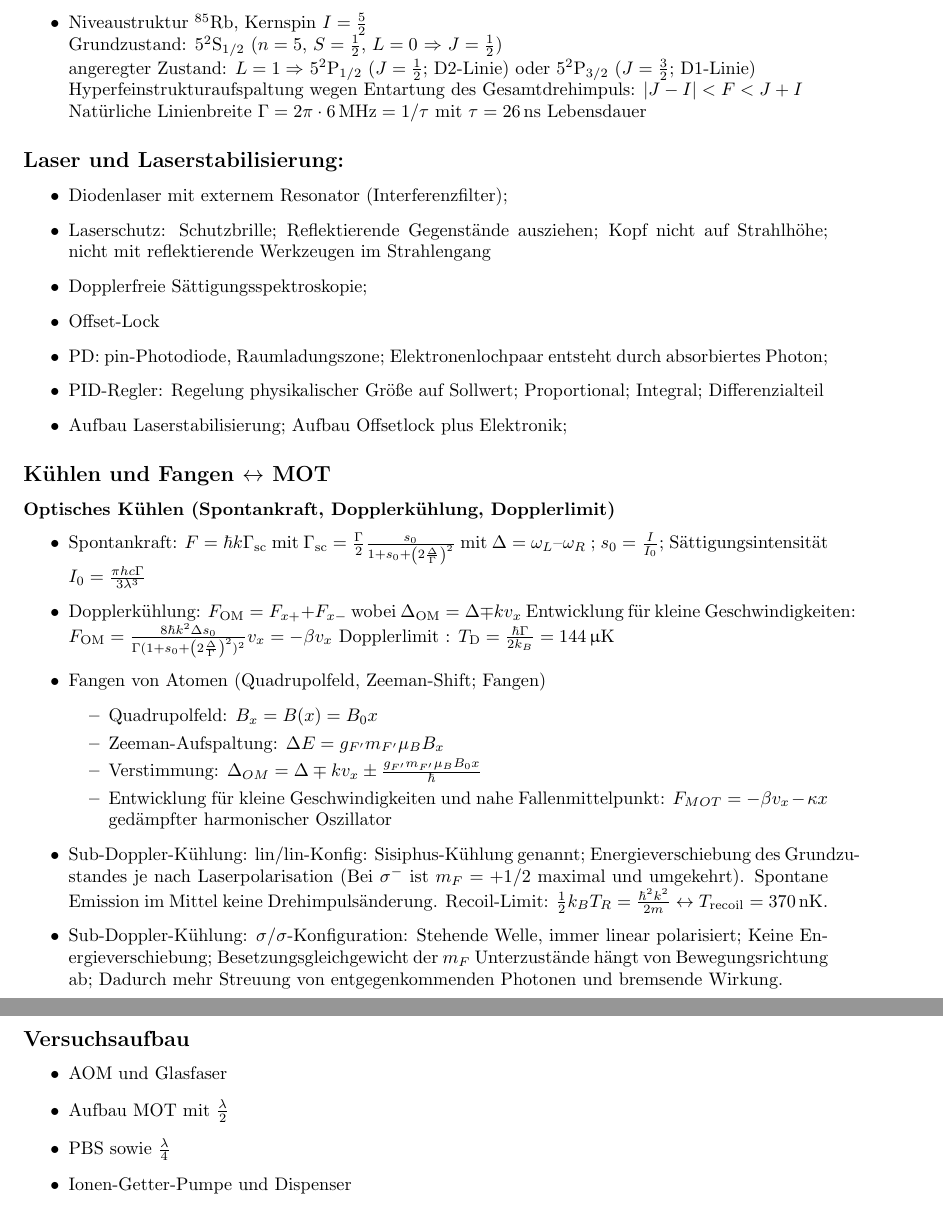
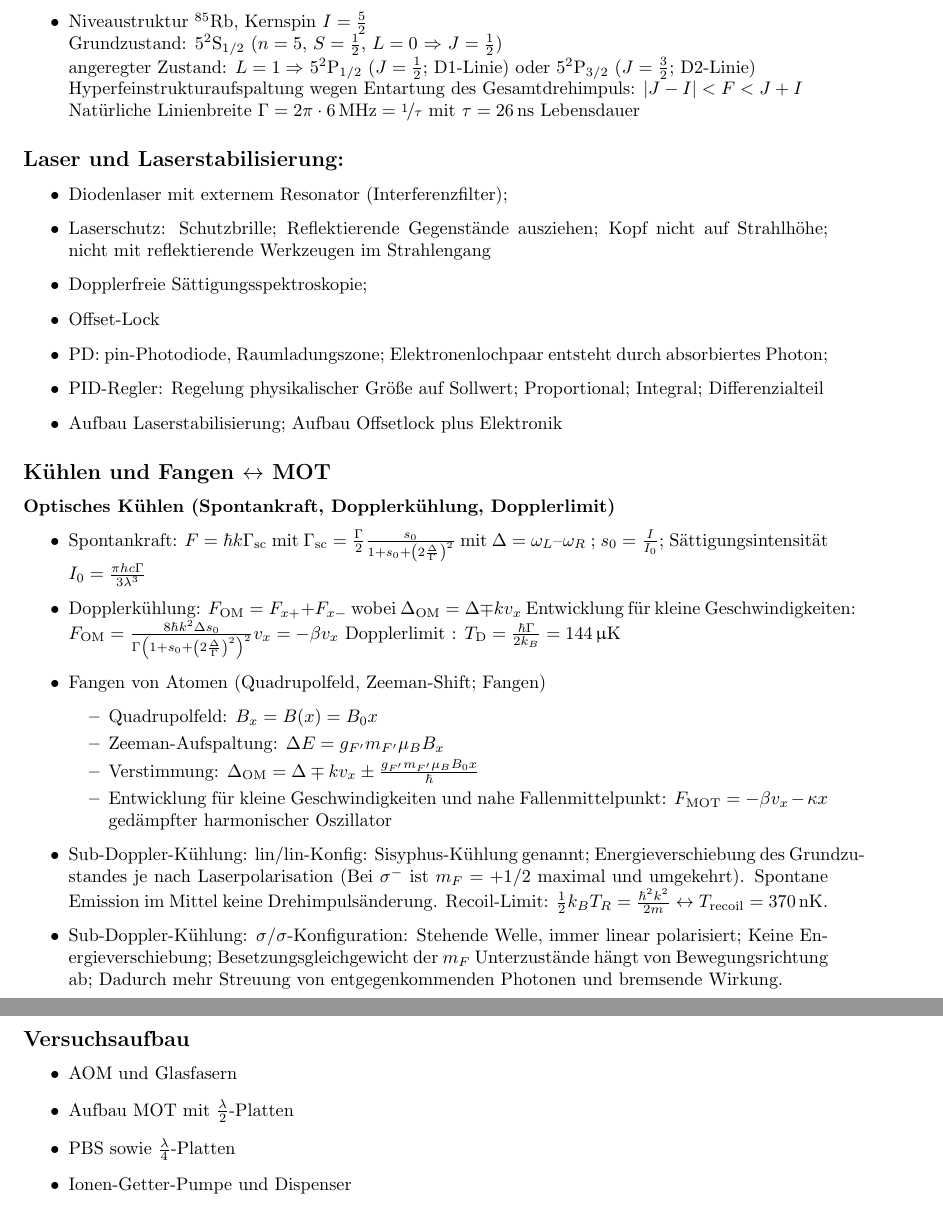
Before and after one commit to TU-Darmstadt-APQ/FP_MOT, a LaTeX document (for_tutor/tutor_manual.tex): two parts of pages 1 and 2 of 4, joined at a grey line, cut so that both start at the same text. Compiled offline with pdfLaTeX.

Commit message:
Update tutor manual
Fix minor typos and one error (D! and D2 were interchanged)

```diff
--- a/for_tutor/tutor_manual.tex
+++ b/for_tutor/tutor_manual.tex
@@ -31,9 +31,9 @@ textheight = 24.7cm,
 \item Welche Wellenlänge benötigen wir ungefähr?
 \item Niveaustruktur \isotope[85]{Rb}, Kernspin $I=\frac{5}{2}$ \\
 Grundzustand: $5^2\rm{S}_{1/2}$ ($n=5$, $S=\frac{1}{2}$, $L=0$ $\Rightarrow$ $J=\frac{1}{2}$) \\
-angeregter Zustand: $L=1 \Rightarrow$ $5^2\rm{P}_{1/2}$ ($J=\frac{1}{2}$; D2-Linie) oder $5^2\rm{P}_{3/2}$ ($J=\frac{3}{2}$; D1-Linie) \\
+angeregter Zustand: $L=1 \Rightarrow$ $5^2\rm{P}_{1/2}$ ($J=\frac{1}{2}$; D1-Linie) oder $5^2\rm{P}_{3/2}$ ($J=\frac{3}{2}$; D2-Linie) \\
 Hyperfeinstrukturaufspaltung wegen Entartung des Gesamtdrehimpuls: $|J-I|<F<J+I$ \\
-Natürliche Linienbreite  $\Gamma=2\pi\cdot\unit[6]{MHz} =1/\tau$ mit  $\tau=\unit[26]{ns}$ Lebensdauer
+Natürliche Linienbreite  $\Gamma=2\pi\cdot\unit[6]{MHz} =\nicefrac{1}{\tau}$ mit  $\tau=\unit[26]{ns}$ Lebensdauer
 \end{itemize}
 
 \subsection*{Laser und Laserstabilisierung:}
@@ -53,24 +53,24 @@ Natürliche Linienbreite  $\Gamma=2\pi\cdot\unit[6]{MHz} =1/\tau$ mit  $\tau=\un
 \begin{itemize}
 \item Spontankraft: $F = \hbar k \Gamma_{\text{sc}}$ mit $\Gamma_{\text{sc}} =  \frac{\Gamma}{2} \frac{s_0}{1+s_0+\left(2\frac{\Delta}{\Gamma}\right)^2}$ mit $\Delta = \omega_L – \omega_R$ ; $s_0= \frac{I}{I_0}$; Sättigungsintensität $I_0=\frac{\pi h c \Gamma}{3\lambda^3}$
 \item Dopplerkühlung: $F_{\text{OM}} = F_{x+} + F_{x-}$ wobei $\Delta_{\text{OM}} = \Delta \mp k v_x$
-Entwicklung für kleine Geschwindigkeiten: $F_{\text{OM}} = \frac{8 \hbar k^2 \Delta s_0}{\Gamma (1+s_0 + \left(2 \frac{\Delta}{\Gamma}\right)^2)^2} v_x = -\beta v_x $
+Entwicklung für kleine Geschwindigkeiten: $F_{\text{OM}} = \frac{8 \hbar k^2 \Delta s_0}{\Gamma \left(1+s_0 + \left(2 \frac{\Delta}{\Gamma}\right)^2\right)^2} v_x = -\beta v_x $
 Dopplerlimit : $T_{\text{D}} = \frac{\hbar \Gamma}{2 k_B} = \unit[144]{\upmu K}$
 \item Fangen von Atomen (Quadrupolfeld, Zeeman-Shift; Fangen)
 \begin{itemize}
 \item Quadrupolfeld:  $B_x = B(x) = B_0 x$
 \item Zeeman-Aufspaltung: $\Delta E = g_{F'} m_{F'} \mu_B B_x$
-\item Verstimmung: $\Delta_{OM} = \Delta \mp k v_x \pm \frac{g_{F'} m_{F'} \mu_B B_0 x}{\hbar}$
-\item Entwicklung für kleine Geschwindigkeiten und nahe Fallenmittelpunkt: $F_{MOT} = - \beta v_x - \kappa x$ gedämpfter harmonischer Oszillator
+\item Verstimmung: $\Delta_{\text{OM}} = \Delta \mp k v_x \pm \frac{g_{F'} m_{F'} \mu_B B_0 x}{\hbar}$
+\item Entwicklung für kleine Geschwindigkeiten und nahe Fallenmittelpunkt: $F_{\text{MOT}} = - \beta v_x - \kappa x$ gedämpfter harmonischer Oszillator
 \end{itemize}
-\item Sub-Doppler-Kühlung: lin/lin-Konfig: Sisiphus-Kühlung genannt; Energieverschiebung des Grundzustandes je nach Laserpolarisation (Bei $\sigma^-$ ist $m_F=+1/2$ maximal und umgekehrt). Spontane Emission im Mittel keine Drehimpulsänderung. Recoil-Limit: $\frac{1}{2} k_B T_R = \frac{\hbar^2 k^2}{2m} \leftrightarrow T_{\mathrm{recoil}} = \unit[370]{nK}$.
+\item Sub-Doppler-Kühlung: lin/lin-Konfig: Sisyphus-Kühlung genannt; Energieverschiebung des Grundzustandes je nach Laserpolarisation (Bei $\sigma^-$ ist $m_F=+1/2$ maximal und umgekehrt). Spontane Emission im Mittel keine Drehimpulsänderung. Recoil-Limit: $\frac{1}{2} k_B T_R = \frac{\hbar^2 k^2}{2m} \leftrightarrow T_{\mathrm{recoil}} = \unit[370]{nK}$.
 \item Sub-Doppler-Kühlung: $\sigma$/$\sigma$-Konfiguration: Stehende Welle, immer linear polarisiert; Keine Energieverschiebung; Besetzungsgleichgewicht der $m_F$ Unterzustände hängt von Bewegungsrichtung ab; Dadurch mehr Streuung von entgegenkommenden Photonen und bremsende Wirkung.
 \end{itemize}
 
 \subsection*{Versuchsaufbau}
 \begin{itemize}
-\item AOM und Glasfaser
-\item Aufbau MOT mit $\frac{\lambda}{2}$
-\item PBS sowie $\frac{\lambda}{4}$
+\item AOM und Glasfasern
+\item Aufbau MOT mit $\frac{\lambda}{2}$-Platten
+\item PBS sowie $\frac{\lambda}{4}$-Platten
 \item Ionen-Getter-Pumpe und Dispenser
 \end{itemize}
 
```
Also changed, not shown: for_tutor/tutor_manual.tex (2 more changed lines).
